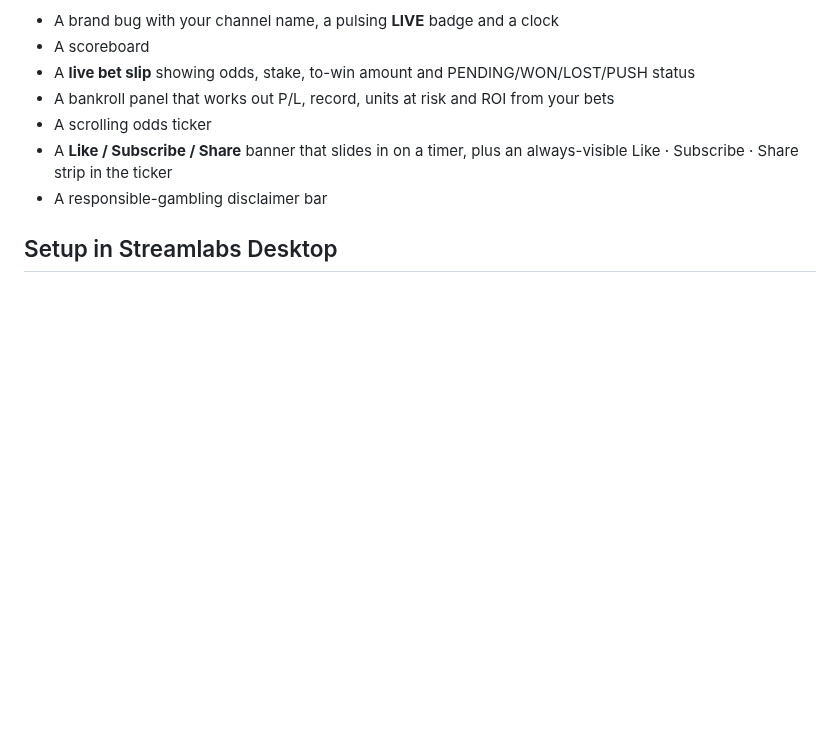
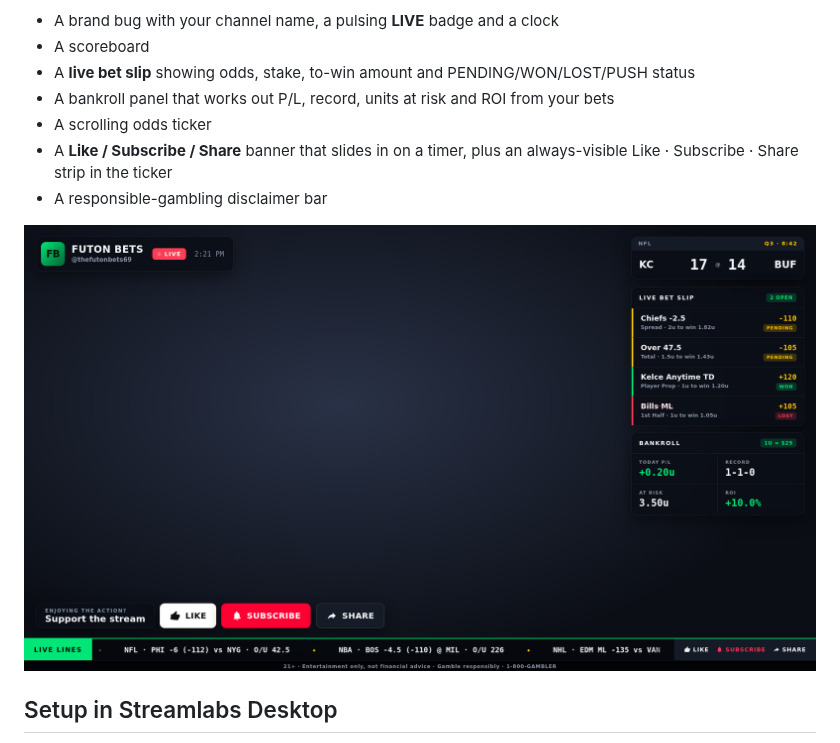
Before and after one commit to thefutonbets69/crypto-trading-bot, a Markdown page: streamlabs-overlay/README.md, the part around the change. Rendered like a GitHub page; pictures changed too: streamlabs-overlay/preview.png (added); blank space fills up the shorter version.

Commit message:
Add overlay preview screenshot to README
Co-Authored-By: Claude Opus 5.5 <noreply@anthropic.com>
Claude-Session: https://claude.ai/code/session_01By95mocXnZKPT1zbsK2RKS

```diff
--- a/streamlabs-overlay/README.md
+++ b/streamlabs-overlay/README.md
@@ -9,6 +9,8 @@ A transparent 1920×1080 overlay for live betting streams. It includes:
 - A scrolling odds ticker
 - A **Like / Subscribe / Share** banner that slides in on a timer, plus an always-visible Like · Subscribe · Share strip in the ticker
 - A responsible-gambling disclaimer bar
+
+![Overlay preview](preview.png)
 
 ## Setup in Streamlabs Desktop
 
```
